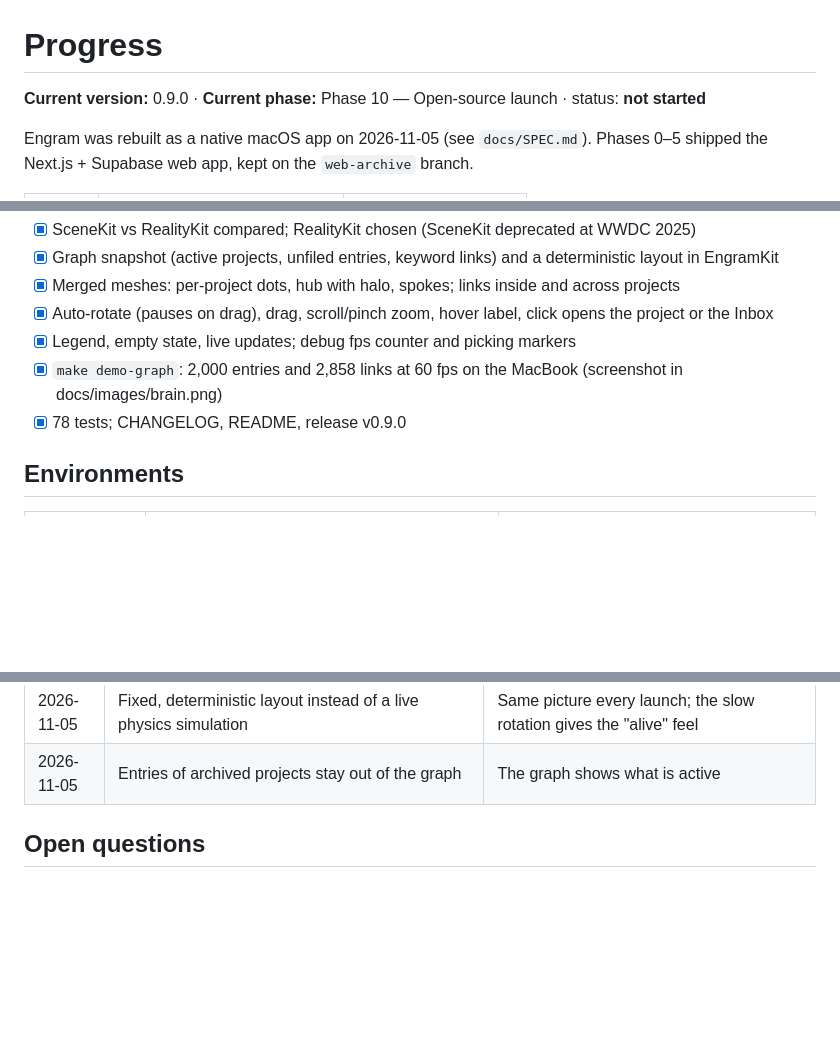
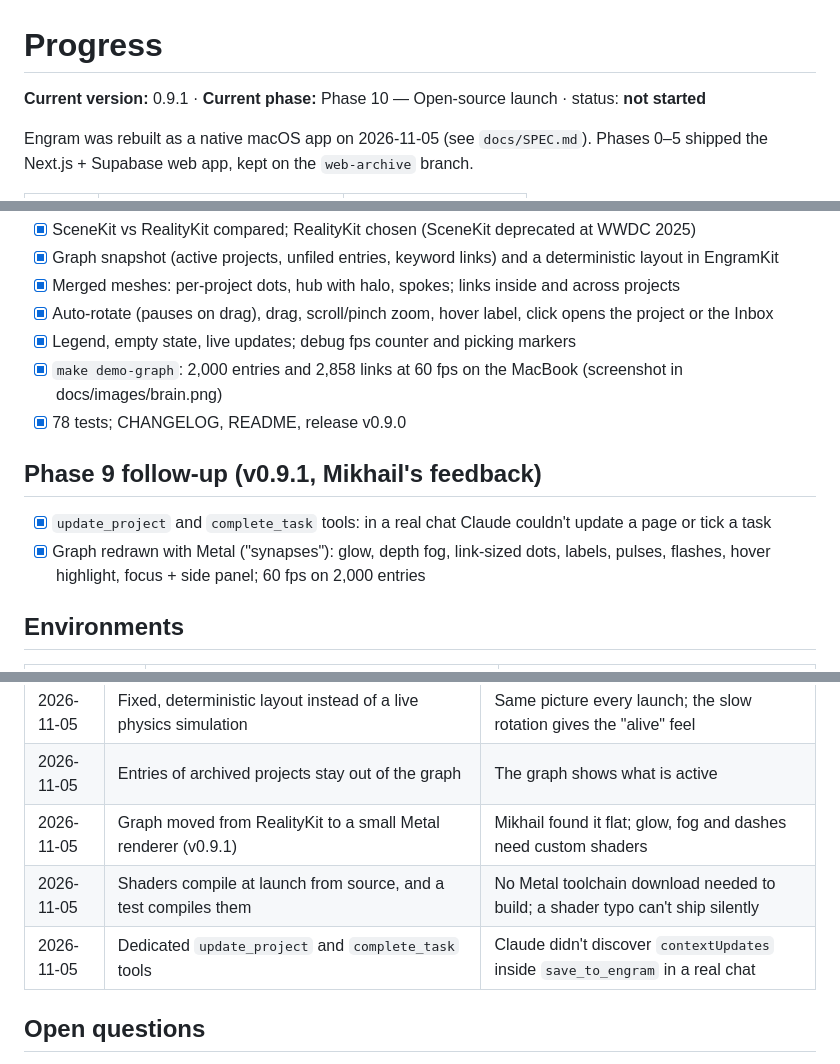
Before and after one commit to m4rkellkka/second-brain-Engram, a Markdown page: docs/PROGRESS.md, 3 parts joined by grey strips. Rendered like a GitHub page; blank space fills up the shorter version.

```diff
--- a/docs/PROGRESS.md
+++ b/docs/PROGRESS.md
@@ -1,6 +1,6 @@
 # Progress
 
-**Current version:** 0.9.0 · **Current phase:** Phase 10 — Open-source launch · status: **not started**
+**Current version:** 0.9.1 · **Current phase:** Phase 10 — Open-source launch · status: **not started**
 
 Engram was rebuilt as a native macOS app on 2026-11-05 (see `docs/SPEC.md`). Phases 0–5 shipped the Next.js + Supabase web app, kept on the `web-archive` branch.
 
@@ -60,6 +60,11 @@ Engram was rebuilt as a native macOS app on 2026-11-05 (see `docs/SPEC.md`). Pha
 - [x] Legend, empty state, live updates; debug fps counter and picking markers
 - [x] `make demo-graph`: 2,000 entries and 2,858 links at 60 fps on the MacBook (screenshot in docs/images/brain.png)
 - [x] 78 tests; CHANGELOG, README, release v0.9.0
+
+## Phase 9 follow-up (v0.9.1, Mikhail's feedback)
+
+- [x] `update_project` and `complete_task` tools: in a real chat Claude couldn't update a page or tick a task
+- [x] Graph redrawn with Metal ("synapses"): glow, depth fog, link-sized dots, labels, pulses, flashes, hover highlight, focus + side panel; 60 fps on 2,000 entries
 
 ## Environments
 
@@ -138,6 +143,9 @@ Rows before 2026-11-05 describe the web app (now on the `web-archive` branch).
 | 2026-11-05 | RealityKit for the graph, with a dozen merged meshes and our own picking                 | SceneKit is deprecated; per-entity rendering wouldn't scale to 2,000 dots                              |
 | 2026-11-05 | Fixed, deterministic layout instead of a live physics simulation                         | Same picture every launch; the slow rotation gives the "alive" feel                                     |
 | 2026-11-05 | Entries of archived projects stay out of the graph                                       | The graph shows what is active                                                                         |
+| 2026-11-05 | Graph moved from RealityKit to a small Metal renderer (v0.9.1)                           | Mikhail found it flat; glow, fog and dashes need custom shaders                                        |
+| 2026-11-05 | Shaders compile at launch from source, and a test compiles them                          | No Metal toolchain download needed to build; a shader typo can't ship silently                         |
+| 2026-11-05 | Dedicated `update_project` and `complete_task` tools                                     | Claude didn't discover `contextUpdates` inside `save_to_engram` in a real chat                          |
 
 ## Open questions
 
```
Also changed, not shown: README.md (+2 -2 lines), docs/SPEC.md (+3 -1 lines), docs/images/brain.png.
